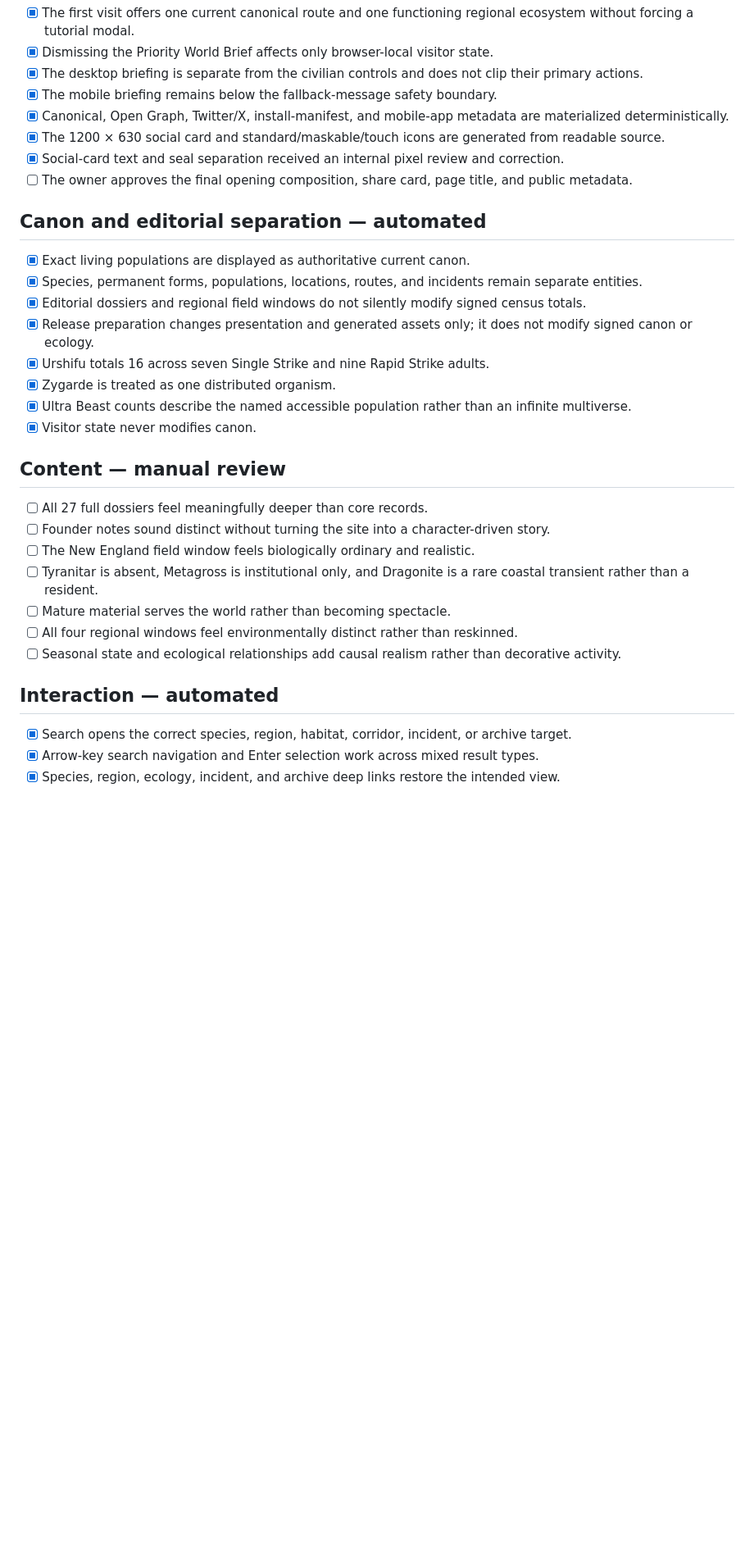
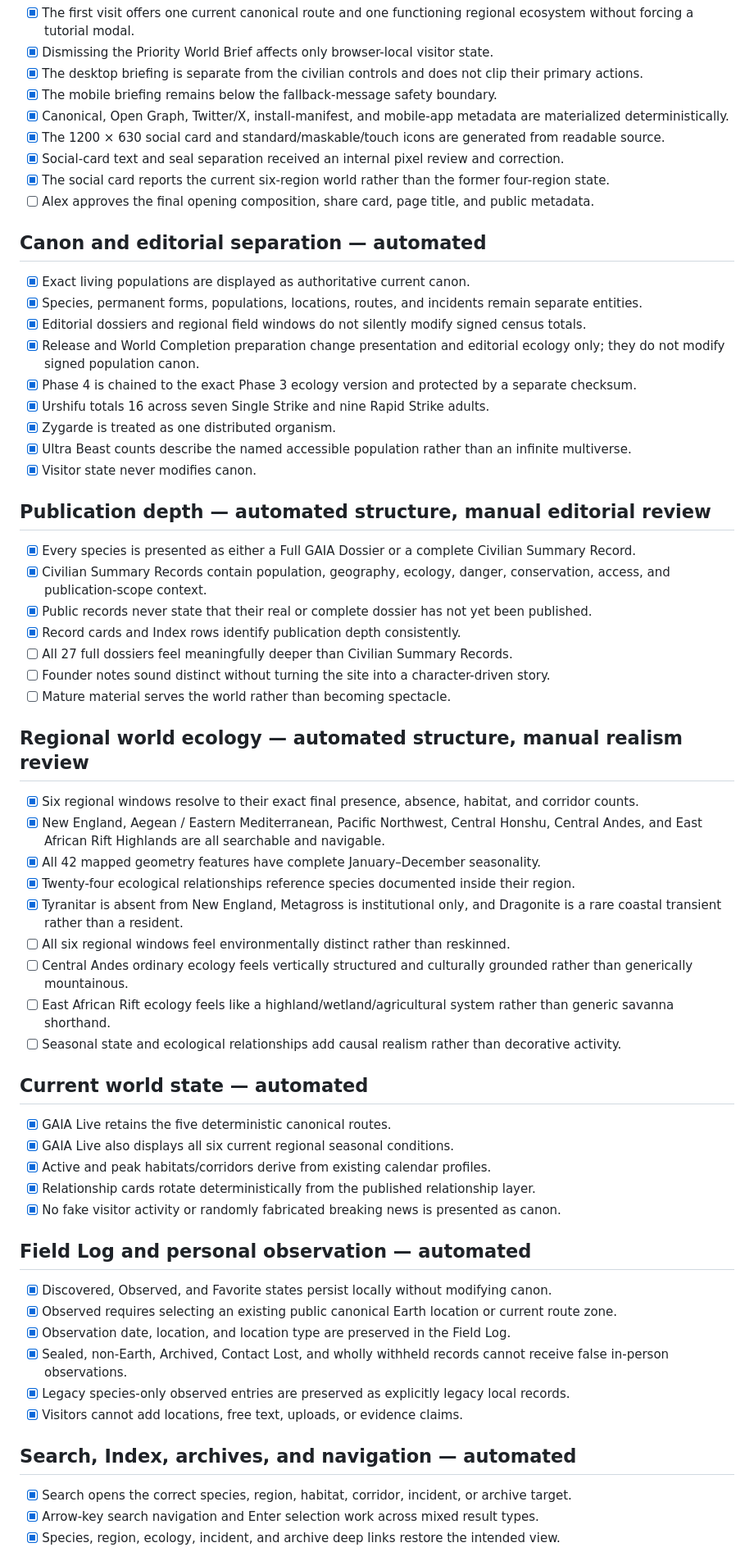
Before and after one commit to astefanidis1/gaia-pokemon-atlas, a Markdown page: docs/REVIEW_CHECKLIST.md, the part around one of its changes. Shown at 82% size. Drawn GitHub-style; blank space fills up the shorter version.

Commit message:
Extend review checklist through World Completion Pass I

```diff
--- a/docs/REVIEW_CHECKLIST.md
+++ b/docs/REVIEW_CHECKLIST.md
@@ -20,30 +20,61 @@ Use this checklist before merging the foundation branch. Checked items are enfor
 - [x] Canonical, Open Graph, Twitter/X, install-manifest, and mobile-app metadata are materialized deterministically.
 - [x] The 1200 × 630 social card and standard/maskable/touch icons are generated from readable source.
 - [x] Social-card text and seal separation received an internal pixel review and correction.
-- [ ] The owner approves the final opening composition, share card, page title, and public metadata.
+- [x] The social card reports the current six-region world rather than the former four-region state.
+- [ ] Alex approves the final opening composition, share card, page title, and public metadata.
 
 ## Canon and editorial separation — automated
 
 - [x] Exact living populations are displayed as authoritative current canon.
 - [x] Species, permanent forms, populations, locations, routes, and incidents remain separate entities.
 - [x] Editorial dossiers and regional field windows do not silently modify signed census totals.
-- [x] Release preparation changes presentation and generated assets only; it does not modify signed canon or ecology.
+- [x] Release and World Completion preparation change presentation and editorial ecology only; they do not modify signed population canon.
+- [x] Phase 4 is chained to the exact Phase 3 ecology version and protected by a separate checksum.
 - [x] Urshifu totals 16 across seven Single Strike and nine Rapid Strike adults.
 - [x] Zygarde is treated as one distributed organism.
 - [x] Ultra Beast counts describe the named accessible population rather than an infinite multiverse.
 - [x] Visitor state never modifies canon.
 
-## Content — manual review
+## Publication depth — automated structure, manual editorial review
 
-- [ ] All 27 full dossiers feel meaningfully deeper than core records.
+- [x] Every species is presented as either a Full GAIA Dossier or a complete Civilian Summary Record.
+- [x] Civilian Summary Records contain population, geography, ecology, danger, conservation, access, and publication-scope context.
+- [x] Public records never state that their real or complete dossier has not yet been published.
+- [x] Record cards and Index rows identify publication depth consistently.
+- [ ] All 27 full dossiers feel meaningfully deeper than Civilian Summary Records.
 - [ ] Founder notes sound distinct without turning the site into a character-driven story.
-- [ ] The New England field window feels biologically ordinary and realistic.
-- [ ] Tyranitar is absent, Metagross is institutional only, and Dragonite is a rare coastal transient rather than a resident.
 - [ ] Mature material serves the world rather than becoming spectacle.
-- [ ] All four regional windows feel environmentally distinct rather than reskinned.
+
+## Regional world ecology — automated structure, manual realism review
+
+- [x] Six regional windows resolve to their exact final presence, absence, habitat, and corridor counts.
+- [x] New England, Aegean / Eastern Mediterranean, Pacific Northwest, Central Honshu, Central Andes, and East African Rift Highlands are all searchable and navigable.
+- [x] All 42 mapped geometry features have complete January–December seasonality.
+- [x] Twenty-four ecological relationships reference species documented inside their region.
+- [x] Tyranitar is absent from New England, Metagross is institutional only, and Dragonite is a rare coastal transient rather than a resident.
+- [ ] All six regional windows feel environmentally distinct rather than reskinned.
+- [ ] Central Andes ordinary ecology feels vertically structured and culturally grounded rather than generically mountainous.
+- [ ] East African Rift ecology feels like a highland/wetland/agricultural system rather than generic savanna shorthand.
 - [ ] Seasonal state and ecological relationships add causal realism rather than decorative activity.
 
-## Interaction — automated
+## Current world state — automated
+
+- [x] GAIA Live retains the five deterministic canonical routes.
+- [x] GAIA Live also displays all six current regional seasonal conditions.
+- [x] Active and peak habitats/corridors derive from existing calendar profiles.
+- [x] Relationship cards rotate deterministically from the published relationship layer.
+- [x] No fake visitor activity or randomly fabricated breaking news is presented as canon.
+
+## Field Log and personal observation — automated
+
+- [x] Discovered, Observed, and Favorite states persist locally without modifying canon.
+- [x] Observed requires selecting an existing public canonical Earth location or current route zone.
+- [x] Observation date, location, and location type are preserved in the Field Log.
+- [x] Sealed, non-Earth, Archived, Contact Lost, and wholly withheld records cannot receive false in-person observations.
+- [x] Legacy species-only observed entries are preserved as explicitly legacy local records.
+- [x] Visitors cannot add locations, free text, uploads, or evidence claims.
+
+## Search, Index, archives, and navigation — automated
 
 - [x] Search opens the correct species, region, habitat, corridor, incident, or archive target.
 - [x] Arrow-key search navigation and Enter selection work across mixed result types.
```
Also changed, not shown: other parts of docs/REVIEW_CHECKLIST.md (+21 -15 lines).
